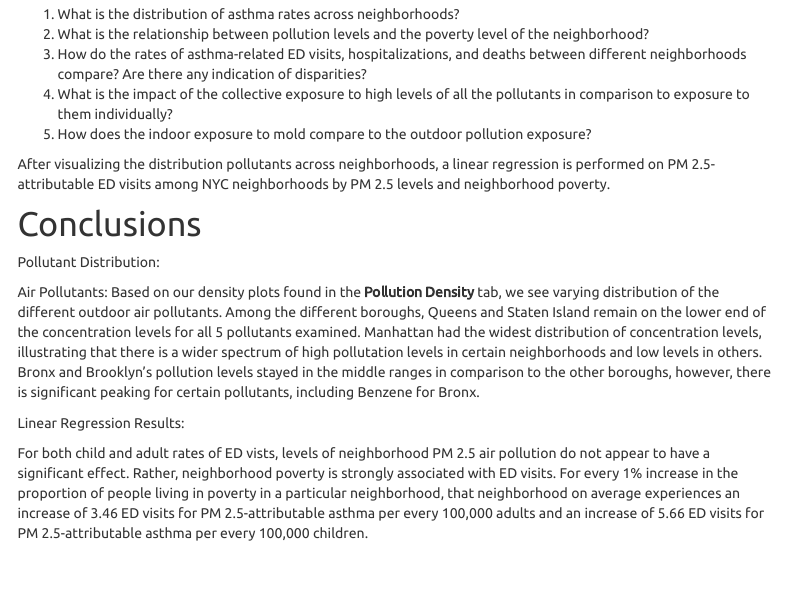
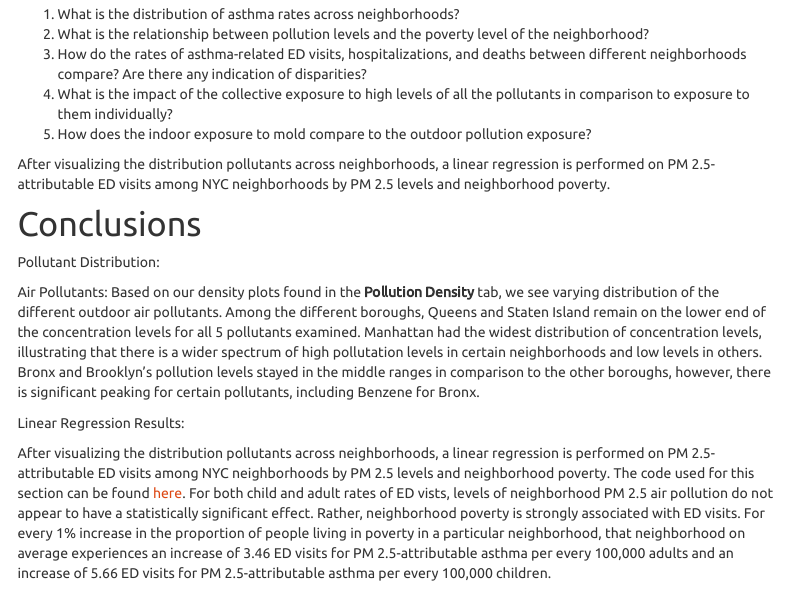
Before and after one commit to darwinthebeagle/asthma_nyc, an R Markdown document (index.Rmd): the page in a window 1100 px wide, from 1590 px down. Rendered offline with R 4.5, knitr and Pandoc, with nearby package versions; menus at the side of the page are left out.

Commit message:
Added explanation to linear regression results

```diff
--- a/index.Rmd
+++ b/index.Rmd
@@ -59,10 +59,5 @@ Based on our density plots found in the **Pollution Density** tab, we see varyin
 
 Linear Regression Results:
 
-For both child and adult rates of ED vists, levels of neighborhood PM 2.5 air
-pollution do not appear to have a significant effect. Rather, neighborhood
-poverty is strongly associated with ED visits. For every 1% increase in the
-proportion of people living in poverty in a particular neighborhood, that
-neighborhood on average experiences an increase of 3.46 ED visits for
-PM 2.5-attributable asthma per every 100,000 adults and an increase of 5.66
-ED visits for PM 2.5-attributable asthma per every 100,000 children.
+After visualizing the distribution pollutants across neighborhoods, a linear regression is performed on PM 2.5-attributable ED visits among NYC neighborhoods by PM 2.5 levels and neighborhood poverty. The code used for this section can be found
+[here](https://github.com/darwinthebeagle/asthma_nyc/blob/master/Linear_regression.Rmd). For both child and adult rates of ED vists, levels of neighborhood PM 2.5 air pollution do not appear to have a statistically significant effect. Rather, neighborhood poverty is strongly associated with ED visits. For every 1% increase in the proportion of people living in poverty in a particular neighborhood, that neighborhood on average experiences an increase of 3.46 ED visits for PM 2.5-attributable asthma per every 100,000 adults and an increase of 5.66 ED visits for PM 2.5-attributable asthma per every 100,000 children.
```
Also changed, not shown: index.html.
